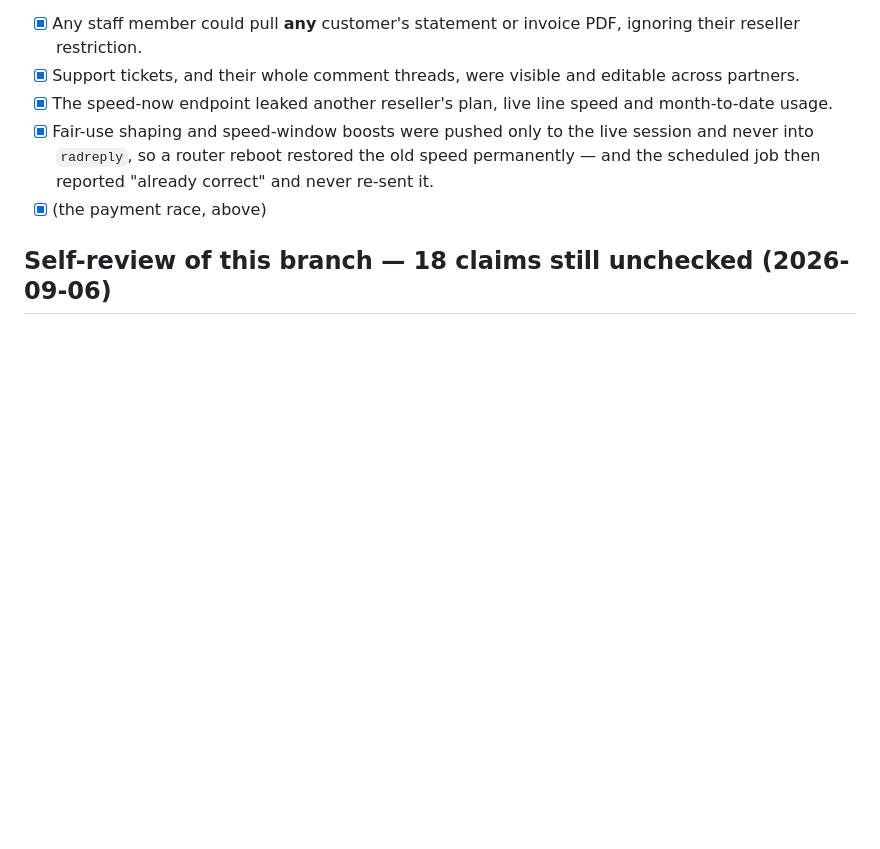
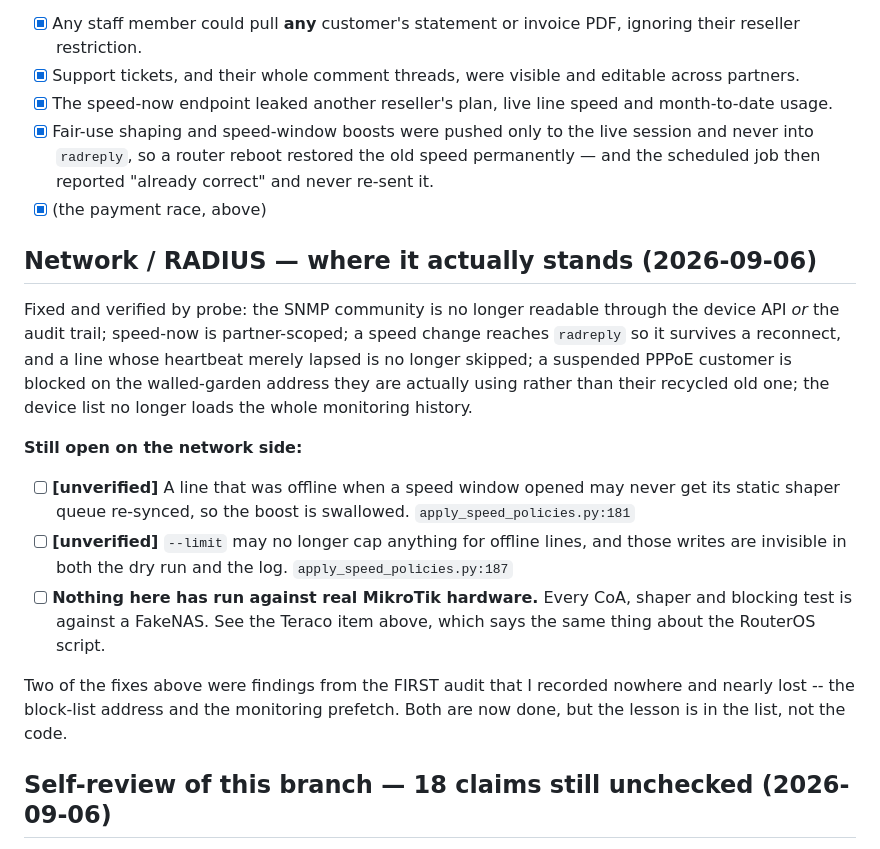
Before and after one commit to Rudolph-1979/skybre-isp-platform, a Markdown page: OUTSTANDING.md, the part around the change. GitHub-like rendering; blank space fills up the shorter version.

Commit message:
Record where the network side actually stands
Six network/RADIUS items fixed and probe-verified, two still unverified,
and one that no amount of testing here can close: none of it has run
against real MikroTik hardware.

Two of the six were findings from the first audit that I recorded nowhere
and nearly lost. Noted, because the tracking failure is the interesting
part.

Co-Authored-By: Claude Opus 5 <noreply@anthropic.com>

```diff
--- a/OUTSTANDING.md
+++ b/OUTSTANDING.md
@@ -106,6 +106,32 @@ all five turned out to be real:
   correct" and never re-sent it.
 - [x] (the payment race, above)
 
+## Network / RADIUS — where it actually stands (2026-09-06)
+
+Fixed and verified by probe: the SNMP community is no longer readable
+through the device API *or* the audit trail; speed-now is partner-scoped;
+a speed change reaches `radreply` so it survives a reconnect, and a line
+whose heartbeat merely lapsed is no longer skipped; a suspended PPPoE
+customer is blocked on the walled-garden address they are actually using
+rather than their recycled old one; the device list no longer loads the
+whole monitoring history.
+
+**Still open on the network side:**
+
+- [ ] **[unverified]** A line that was offline when a speed window opened
+  may never get its static shaper queue re-synced, so the boost is
+  swallowed. `apply_speed_policies.py:181`
+- [ ] **[unverified]** `--limit` may no longer cap anything for offline
+  lines, and those writes are invisible in both the dry run and the log.
+  `apply_speed_policies.py:187`
+- [ ] **Nothing here has run against real MikroTik hardware.** Every CoA,
+  shaper and blocking test is against a FakeNAS. See the Teraco item
+  above, which says the same thing about the RouterOS script.
+
+Two of the fixes above were findings from the FIRST audit that I recorded
+nowhere and nearly lost -- the block-list address and the monitoring
+prefetch. Both are now done, but the lesson is in the list, not the code.
+
 ## Self-review of this branch — 18 claims still unchecked (2026-09-06)
 
 The branch's own diff was reviewed adversarially for regressions it
```
